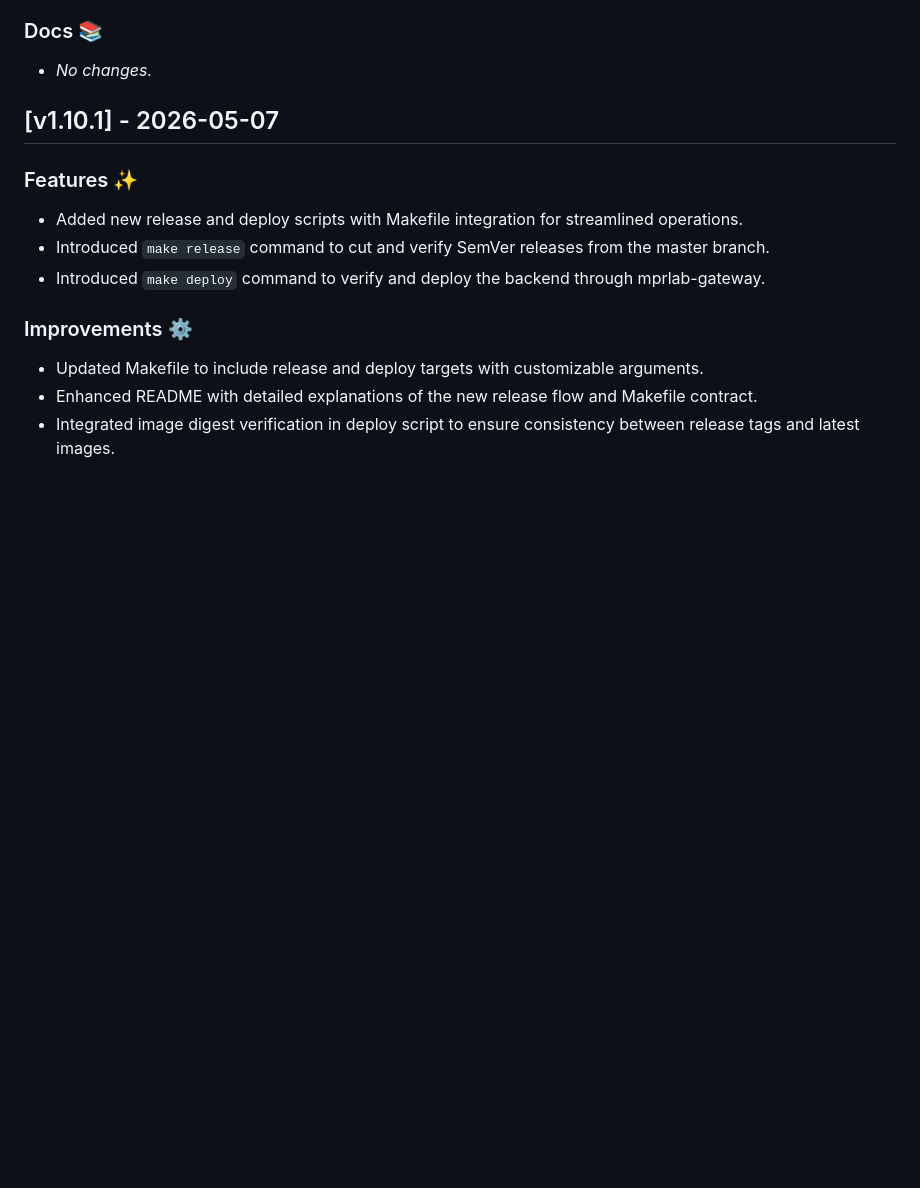
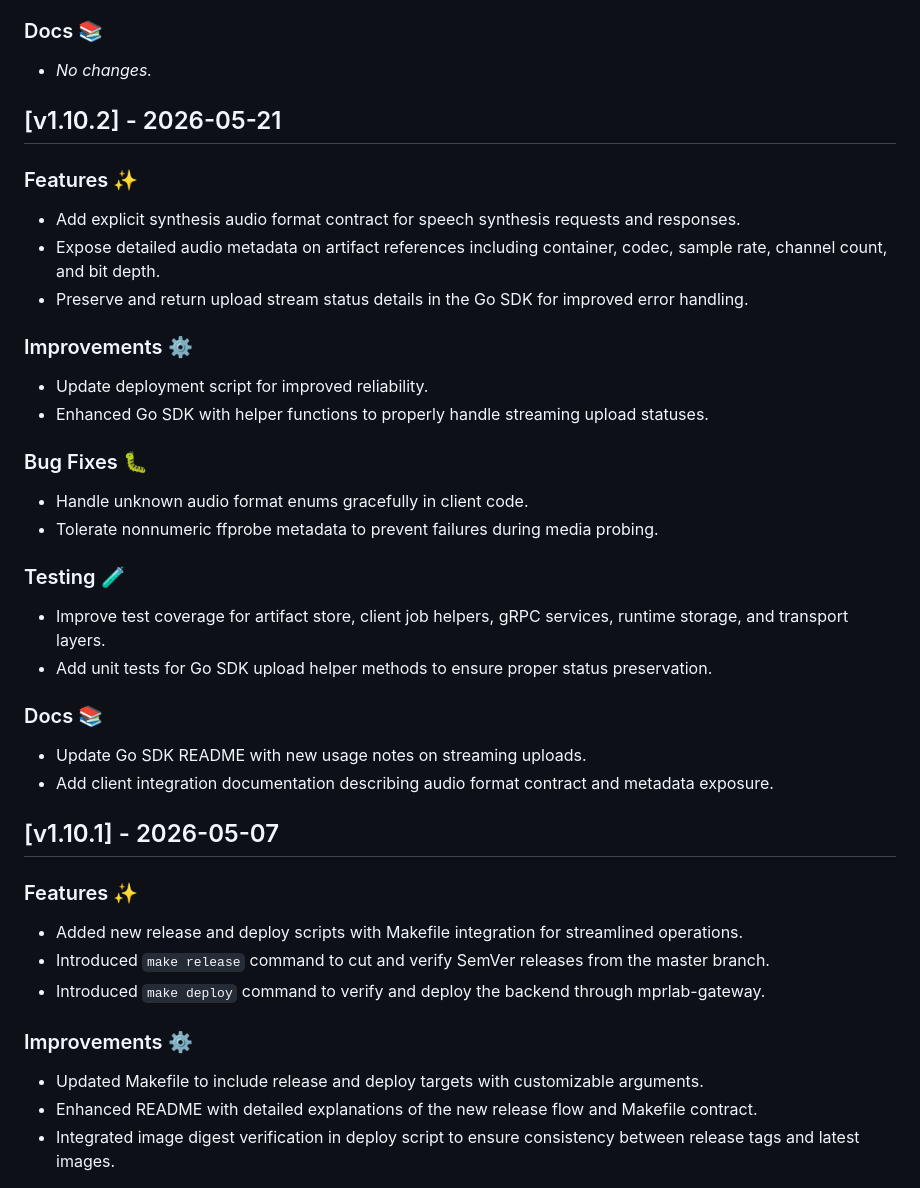
Before and after one commit to tyemirov/dictator, a Markdown page: CHANGELOG.md, the part around the change. GitHub-like rendering; blank space fills up the shorter version.

Commit message:
Release v1.10.2

```diff
--- a/CHANGELOG.md
+++ b/CHANGELOG.md
@@ -16,6 +16,29 @@
 
 ### Docs 📚
 - _No changes._
+
+## [v1.10.2] - 2026-05-21
+
+### Features ✨
+- Add explicit synthesis audio format contract for speech synthesis requests and responses.
+- Expose detailed audio metadata on artifact references including container, codec, sample rate, channel count, and bit depth.
+- Preserve and return upload stream status details in the Go SDK for improved error handling.
+
+### Improvements ⚙️
+- Update deployment script for improved reliability.
+- Enhanced Go SDK with helper functions to properly handle streaming upload statuses.
+
+### Bug Fixes 🐛
+- Handle unknown audio format enums gracefully in client code.
+- Tolerate nonnumeric ffprobe metadata to prevent failures during media probing.
+
+### Testing 🧪
+- Improve test coverage for artifact store, client job helpers, gRPC services, runtime storage, and transport layers.
+- Add unit tests for Go SDK upload helper methods to ensure proper status preservation.
+
+### Docs 📚
+- Update Go SDK README with new usage notes on streaming uploads.
+- Add client integration documentation describing audio format contract and metadata exposure.
 
 ## [v1.10.1] - 2026-05-07
 
```
